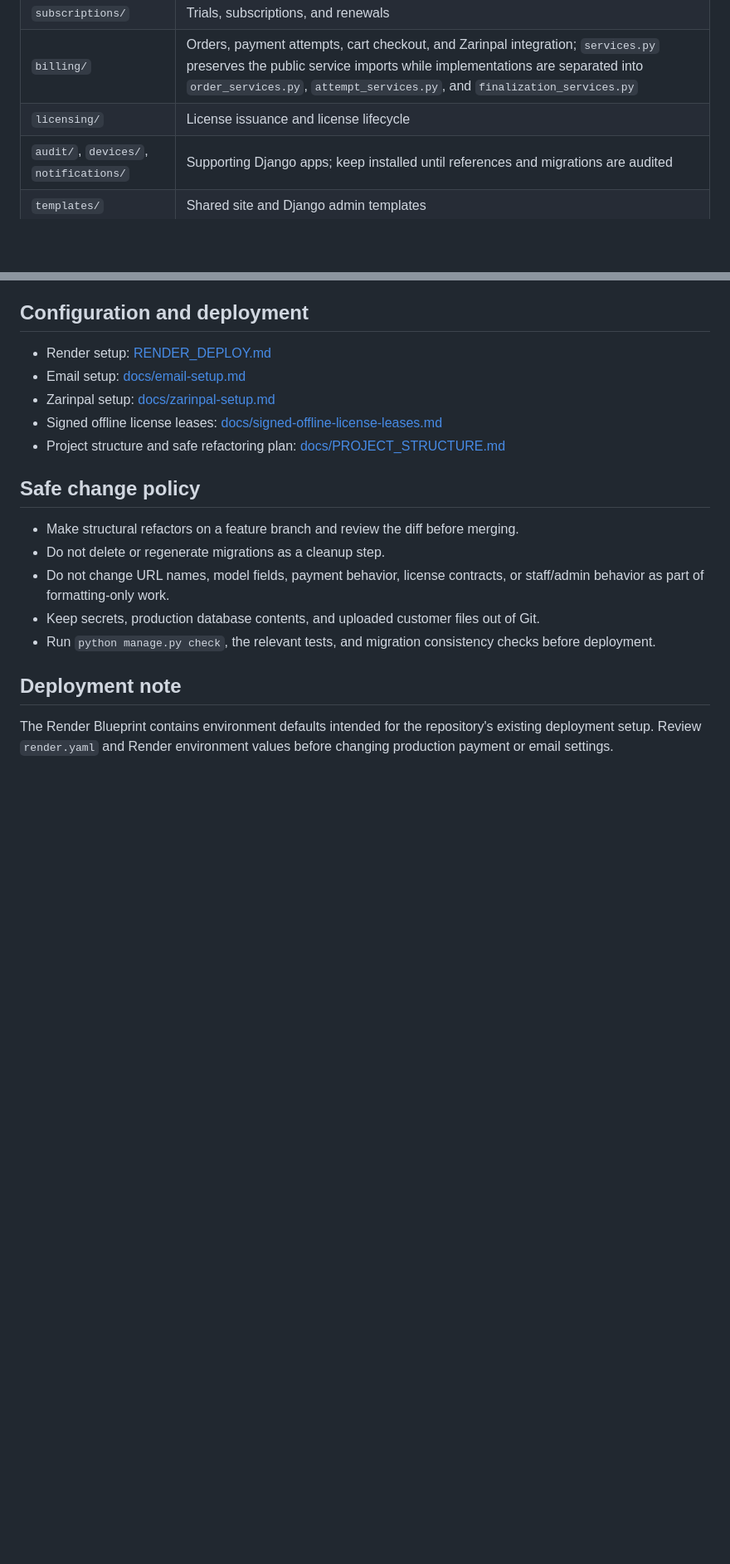
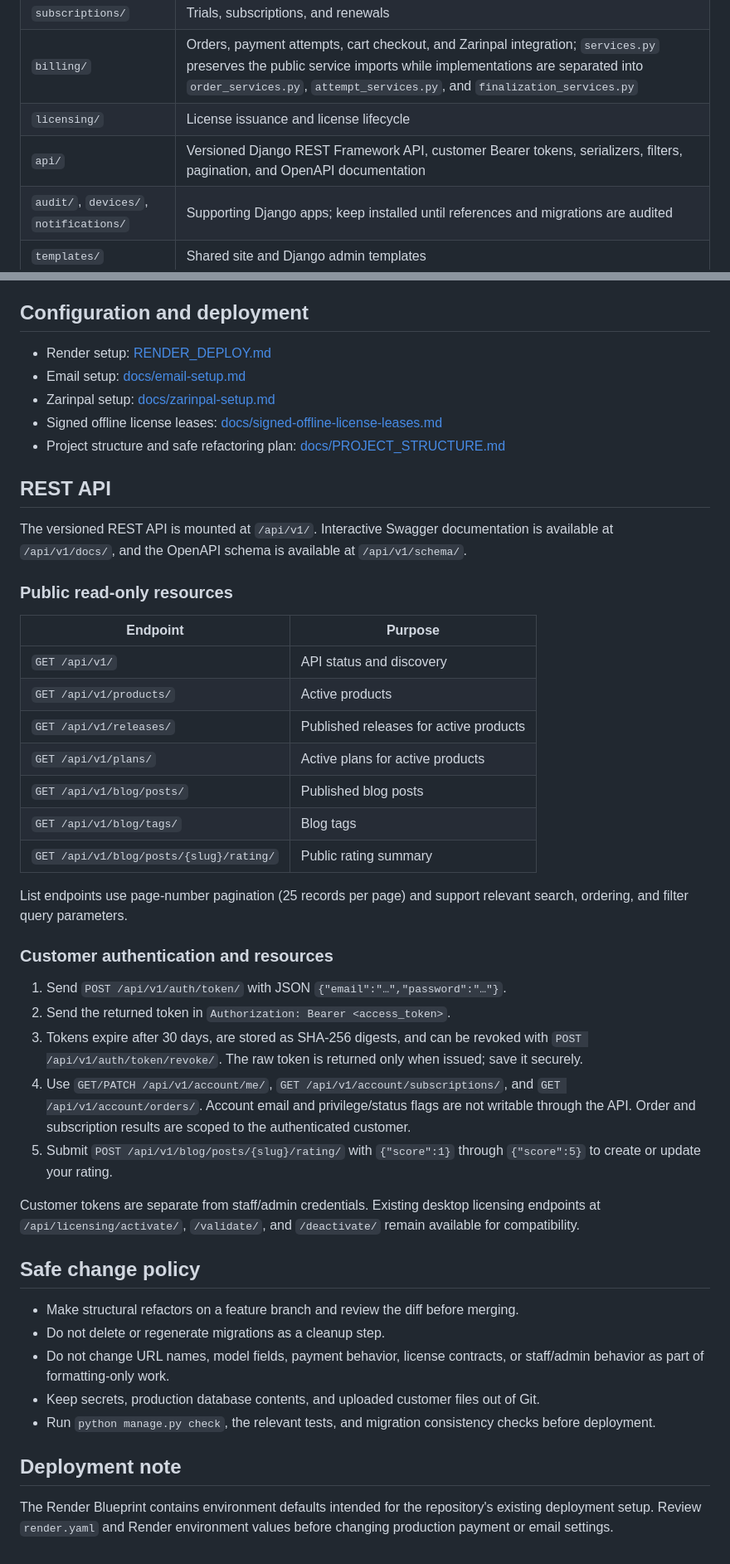
Before and after one commit to GHArminRh/NebulaVault-Platform, a Markdown page: README.md, 2 parts joined by grey strips. Shown at 83% size. GitHub-like rendering; blank space fills up the shorter version.

Commit message:
Document REST API endpoints and authentication

```diff
--- a/README.md
+++ b/README.md
@@ -14,6 +14,7 @@ Nebula Vault is a Django application for the Persian-language customer portal, p
 | `subscriptions/` | Trials, subscriptions, and renewals |
 | `billing/` | Orders, payment attempts, cart checkout, and Zarinpal integration; `services.py` preserves the public service imports while implementations are separated into `order_services.py`, `attempt_services.py`, and `finalization_services.py` |
 | `licensing/` | License issuance and license lifecycle |
+| `api/` | Versioned Django REST Framework API, customer Bearer tokens, serializers, filters, pagination, and OpenAPI documentation |
 | `audit/`, `devices/`, `notifications/` | Supporting Django apps; keep installed until references and migrations are audited |
 | `templates/` | Shared site and Django admin templates |
 | `static/` | Shared CSS, JavaScript, and images |
@@ -68,6 +69,34 @@ For the guided Windows launcher, see [Local Windows setup](docs/LOCAL_WINDOWS_SE
 - Signed offline license leases: [docs/signed-offline-license-leases.md](docs/signed-offline-license-leases.md)
 - Project structure and safe refactoring plan: [docs/PROJECT_STRUCTURE.md](docs/PROJECT_STRUCTURE.md)
 
+## REST API
+
+The versioned REST API is mounted at `/api/v1/`. Interactive Swagger documentation is available at `/api/v1/docs/`, and the OpenAPI schema is available at `/api/v1/schema/`.
+
+### Public read-only resources
+
+| Endpoint | Purpose |
+| --- | --- |
+| `GET /api/v1/` | API status and discovery |
+| `GET /api/v1/products/` | Active products |
+| `GET /api/v1/releases/` | Published releases for active products |
+| `GET /api/v1/plans/` | Active plans for active products |
+| `GET /api/v1/blog/posts/` | Published blog posts |
+| `GET /api/v1/blog/tags/` | Blog tags |
+| `GET /api/v1/blog/posts/{slug}/rating/` | Public rating summary |
+
+List endpoints use page-number pagination (25 records per page) and support relevant search, ordering, and filter query parameters.
+
+### Customer authentication and resources
+
+1. Send `POST /api/v1/auth/token/` with JSON `{"email":"…","password":"…"}`.
+2. Send the returned token in `Authorization: Bearer <access_token>`.
+3. Tokens expire after 30 days, are stored as SHA-256 digests, and can be revoked with `POST /api/v1/auth/token/revoke/`. The raw token is returned only when issued; save it securely.
+4. Use `GET/PATCH /api/v1/account/me/`, `GET /api/v1/account/subscriptions/`, and `GET /api/v1/account/orders/`. Account email and privilege/status flags are not writable through the API. Order and subscription results are scoped to the authenticated customer.
+5. Submit `POST /api/v1/blog/posts/{slug}/rating/` with `{"score":1}` through `{"score":5}` to create or update your rating.
+
+Customer tokens are separate from staff/admin credentials. Existing desktop licensing endpoints at `/api/licensing/activate/`, `/validate/`, and `/deactivate/` remain available for compatibility.
+
 ## Safe change policy
 
 - Make structural refactors on a feature branch and review the diff before merging.
```
